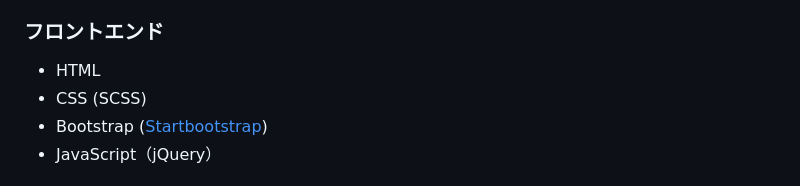
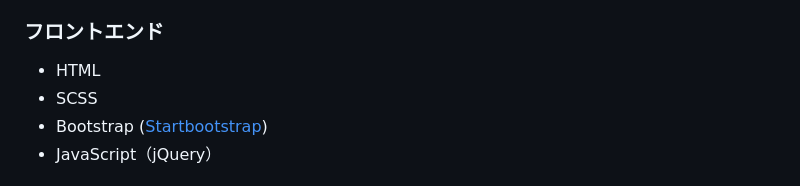
Before and after one commit to Takamasa0515/ApexLegendsStatusApp, a Markdown page: README.md, the part around the change. GitHub-like rendering.

```diff
--- a/README.md
+++ b/README.md
@@ -60,7 +60,7 @@ ApexLegendsの戦績を確認できるサービスとして[Tracker Network](htt
 ### フロントエンド
 
 - HTML
-- CSS (SCSS)
+- SCSS
 - Bootstrap ([Startbootstrap](https://startbootstrap.com/template/scrolling-nav "Start Bootstrap"))
 - JavaScript（jQuery）
 
```
